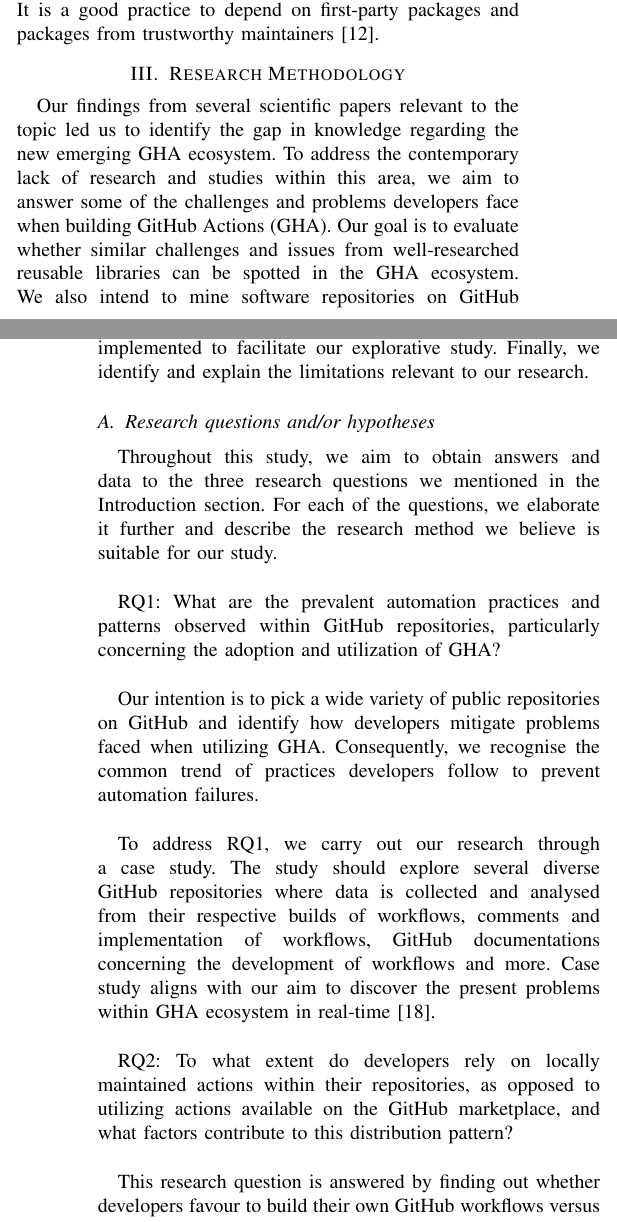
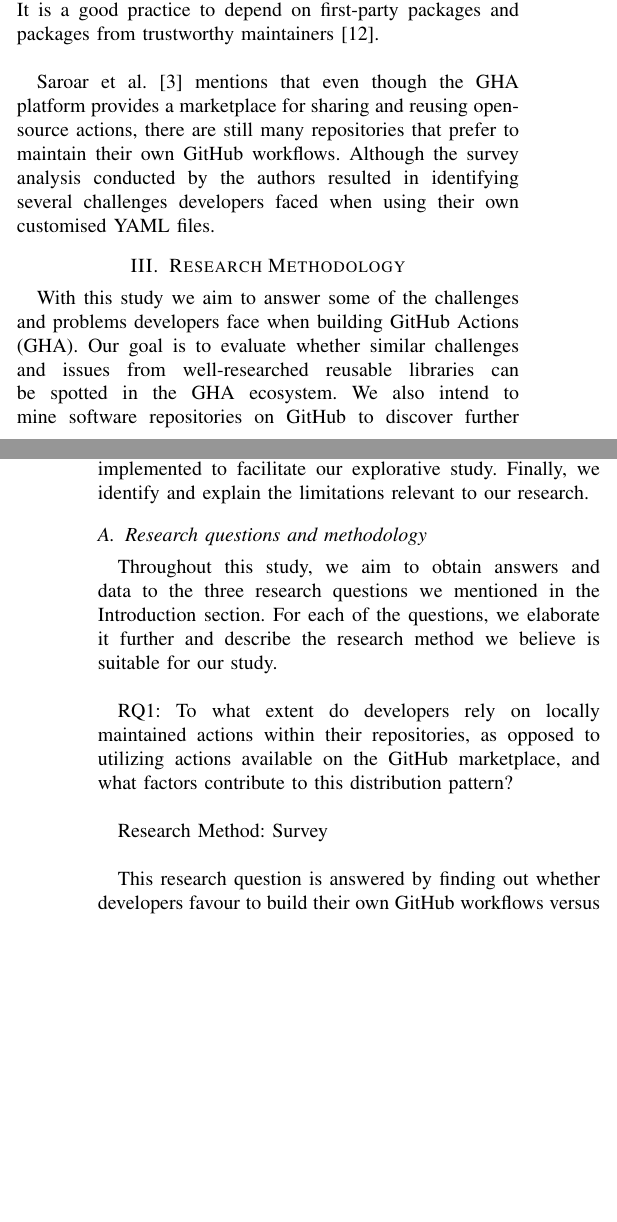
Before and after one commit to WalrusArtist/SEM-Thesis, a LaTeX thesis (thesis/DIT837_BachelorThesis_Proposal_Template/conference_041818.tex): two parts of the columns of pages 2 and 3 of 4, joined at a grey line, cut so that both start at the same text, the shorter picture padded with empty space. Compiled offline with pdfLaTeX; a missing font is replaced by an installed copy or a similar font; a LaTeX package or settings file that is missing is left out.

Commit message:
Add improvements

```diff
--- a/thesis/DIT837_BachelorThesis_Proposal_Template/conference_041818.tex
+++ b/thesis/DIT837_BachelorThesis_Proposal_Template/conference_041818.tex
@@ -68,24 +68,22 @@ Software that depends on open source and free reusable libraries provided by pac
 
 “\textit{The open nature of npm has boosted its growth, providing over 800,000 free and reusable software packages. Unfortunately, this open nature also causes security risks, as evidenced by recent incidents of single packages that broke or attacked software running on millions of computers.”} \\
 
- According to Zimmermann et al. \cite{b12}, one way of exposing vulnerability on software is by publishing malicious packages and guiding the client to depend on these harmful packages. Since GHA consists of many open-source reusable Actions, workflow and GHA developers need to be extra careful on choosing what packages they depend on for building jobs. It is a good practice to depend on first-party packages and packages from trustworthy maintainers \cite{b12}.
+ According to Zimmermann et al. \cite{b12}, one way of exposing vulnerability on software is by publishing malicious packages and guiding the client to depend on these harmful packages. Since GHA consists of many open-source reusable Actions, workflow and GHA developers need to be extra careful on choosing what packages they depend on for building jobs. It is a good practice to depend on first-party packages and packages from trustworthy maintainers \cite{b12}. \\
+
+Saroar et al. [3] mentions that even though the GHA platform provides a marketplace for sharing and reusing open-source actions, there are still many repositories that prefer to maintain their own GitHub workflows. Although the survey analysis conducted by the authors resulted in identifying several challenges developers faced when using their own customised YAML files.
 
 
 \section{Research Methodology}
-Our findings from several scientific papers relevant to the topic led us to identify the gap in knowledge regarding the new emerging GHA ecosystem. To address the contemporary lack of research and studies within this area, we aim to answer some of the challenges and problems developers face when building GitHub Actions (GHA). Our goal is to evaluate whether similar challenges and issues from well-researched reusable libraries can be spotted in the GHA ecosystem. We also intend to mine software repositories on GitHub to discover further problems development teams encounter while building workflows specific to their project and address the challenges surrounding the development of workflows. While doing so, we expect our research to provide insights on potential solutions and identify areas surrounding the GHA ecosystem that require further research.\\
+With this study we aim to answer some of the challenges and problems developers face when building GitHub Actions (GHA). Our goal is to evaluate whether similar challenges and issues from well-researched reusable libraries can be spotted in the GHA ecosystem. We also intend to mine software repositories on GitHub to discover further problems development teams encounter while building workflows specific to their project and address the challenges surrounding the development of workflows. While doing so, we expect our research to provide insights on potential solutions and identify areas surrounding the GHA ecosystem that require further research.\\
 
 In this section, we describe the research questions we are trying to answer and the research strategies which will be implemented to facilitate our explorative study. Finally, we identify and explain the limitations relevant to our research.
 
-\subsection{Research questions and/or hypotheses}
+\subsection{Research questions and methodology}
 Throughout this study, we aim to obtain answers and data to the three research questions we mentioned in the Introduction section. For each of the questions, we elaborate it further and describe the research method we believe is suitable for our study.\\
 
-RQ1: What are the prevalent automation practices and   patterns observed within GitHub repositories, particularly concerning the adoption and utilization of GHA?\\
+RQ1: To what extent do developers rely on locally maintained actions within their repositories, as opposed to utilizing actions available on the GitHub marketplace, and what factors contribute to this distribution pattern?\\
 
-        Our intention is to pick a wide variety of public repositories on GitHub and identify how developers mitigate problems faced when utilizing GHA. Consequently, we recognise the common trend of practices developers follow to prevent automation failures. \\
-
-To address RQ1, we carry out our research through a case study. The study should explore several diverse GitHub repositories where data is collected and analysed from their respective builds of workflows, comments and implementation of workflows, GitHub documentations concerning the development of workflows and more. Case study aligns with our aim to discover the present problems within GHA ecosystem in real-time \cite{b18}.\\
-
-RQ2: To what extent do developers rely on locally maintained actions within their repositories, as opposed to utilizing actions available on the GitHub marketplace, and what factors contribute to this distribution pattern?\\
+Research Method: Survey\\
 
 This research question is answered by finding out whether developers favour to build their own GitHub workflows versus reusing GitHub actions from the marketplace. In turn, it also explains the reason for the differences between them.\\
 
@@ -98,13 +90,4 @@ RQ3: What are the primary challenges and issues encountered during the implement
-	We plan to carry out data mining and interviews to address RQ3. We are using data mining which is  a type of case study which is followed by a semi-structured interview. We can also automate the process of mining data by developing scripts and easing the process of going through multiple repositories \cite{b20}.\\
-
-
-\subsection{Research methodology to be used}
-
-This section outlines the methodology to address each research question outlined in Section III.A using appropriate research methods. Each method is accompanied by steps for data collection and analysis.\\
-
-Research Question 1: Distribution pattern and factors influencing reliance on locally maintained actions versus marketplace actions.\\
-
-Research Method: Survey\\
+To address RQ1, we take surveys of individuals from a large group of GitHub users, utilizing GitHub actions, from all over Gothenburg, Sweden. A questionnaire is designed to obtain statistical data about their preferences. Using online surveys makes it possible to collect data for a large population by generalizing our findings based on a sample \cite{b19}.\\
 
 \begin{enumerate}
     \item \textbf{Data Collection}:\\
@@ -127,5 +110,9 @@ Research Question 2: Primary challenges and issues encountered during the implem
 
 Research Method: Data Mining and Interview\\
+
+	Here we already know the problems that are encountered in other ecosystems. Our goal is to locate these similar challenges and/or issues in GHA and evaluate the effect of these problems on the GHA ecosystem.\\
+
+	We plan to carry out data mining and interviews to address RQ2. We are using data mining which is  a type of case study which is followed by a semi-structured interview. We can also automate the process of mining data by developing scripts and easing the process of going through multiple repositories \cite{b20}.\\
 
 \begin{enumerate}
     \item \textbf{Data Collection}:\\
```
Also changed, not shown: thesis/DIT837_BachelorThesis_Proposal_Template/conference_041818.pdf, thesis/DIT837_BachelorThesis_Proposal_Template/conference_041818.tex (12 more changed lines), 1 other file.
